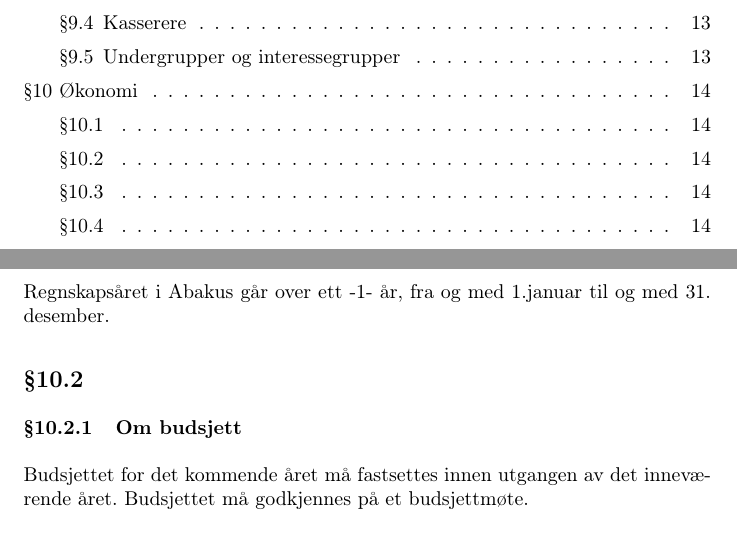
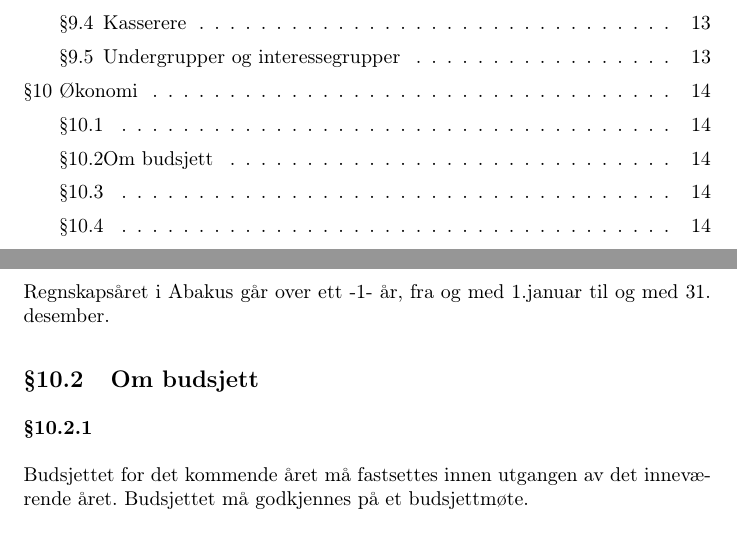
Before and after one commit to abakus-ntnu/statutter, a LaTeX document (abakus-statutter.tex, which reads abakus-statutter/10-okonomi.tex): two parts of pages 3 and 14 of 15, joined at a grey line, cut so that both start at the same text. Compiled offline with pdfLaTeX.

Commit message:
Update 10-okonomi.tex

```diff
--- a/abakus-statutter/10-okonomi.tex
+++ b/abakus-statutter/10-okonomi.tex
@@ -3,8 +3,8 @@
 \subsection{}
 Regnskapsåret i Abakus går over ett -1- år, fra og med 1.januar til og med 31. desember.
 
-\subsection{}
-\subsubsection{Om budsjett}
+\subsection{Om budsjett}
+\subsubsection{}
 Budsjettet for det kommende året må fastsettes innen utgangen av det inneværende året. Budsjettet må godkjennes på et budsjettmøte.
 
 \subsubsection{}
```
